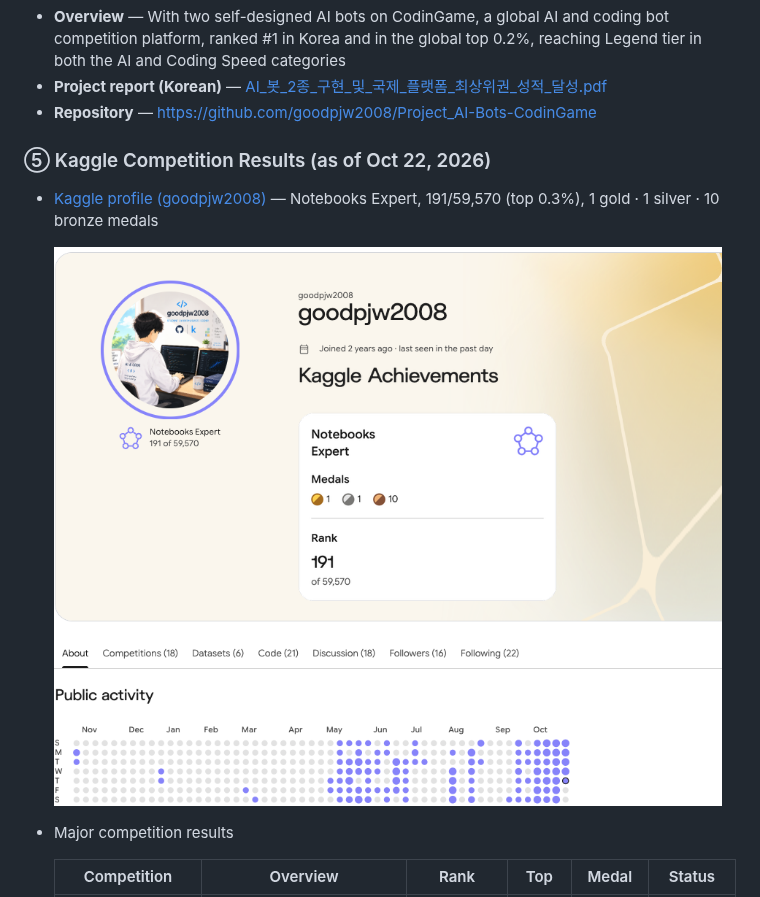
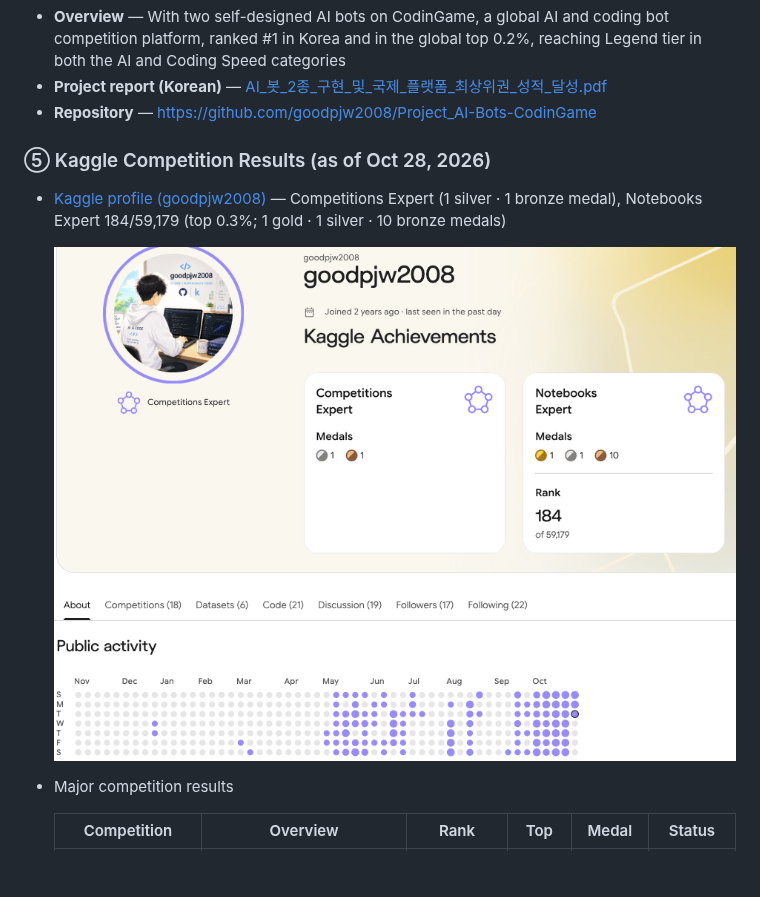
Before and after one commit to goodpjw2008/goodpjw2008, a Markdown page: README.en.md, the part around the change. Rendered like a GitHub page; pictures changed too: projects/Kaggle_Profile_20261022.png (deleted), projects/Kaggle_Profile_20261028.png (added); blank space fills up the shorter version.

```diff
--- a/README.en.md
+++ b/README.en.md
@@ -45,10 +45,10 @@
 - **Project report (Korean)** — [AI_봇_2종_구현_및_국제_플랫폼_최상위권_성적_달성.pdf](./projects/AI_봇_2종_구현_및_국제_플랫폼_최상위권_성적_달성.pdf)
 - **Repository** — [https://github.com/goodpjw2008/Project_AI-Bots-CodinGame](https://github.com/goodpjw2008/Project_AI-Bots-CodinGame)
 
-### ⑤ Kaggle Competition Results (as of Oct 22, 2026)
-- [Kaggle profile (goodpjw2008)](https://www.kaggle.com/goodpjw2008) — Notebooks Expert, 191/59,570 (top 0.3%), 1 gold · 1 silver · 10 bronze medals
+### ⑤ Kaggle Competition Results (as of Oct 28, 2026)
+- [Kaggle profile (goodpjw2008)](https://www.kaggle.com/goodpjw2008) — Competitions Expert (1 silver · 1 bronze medal), Notebooks Expert 184/59,179 (top 0.3%; 1 gold · 1 silver · 10 bronze medals)
 
-  <img src="./projects/Kaggle_Profile_20261022.png" alt="Kaggle profile goodpjw2008" width="720"/>
+  <img src="./projects/Kaggle_Profile_20261028.png" alt="Kaggle profile goodpjw2008" width="720"/>
 
 - Major competition results
 
```
Also changed, not shown: README.md (+3 -3 lines).
